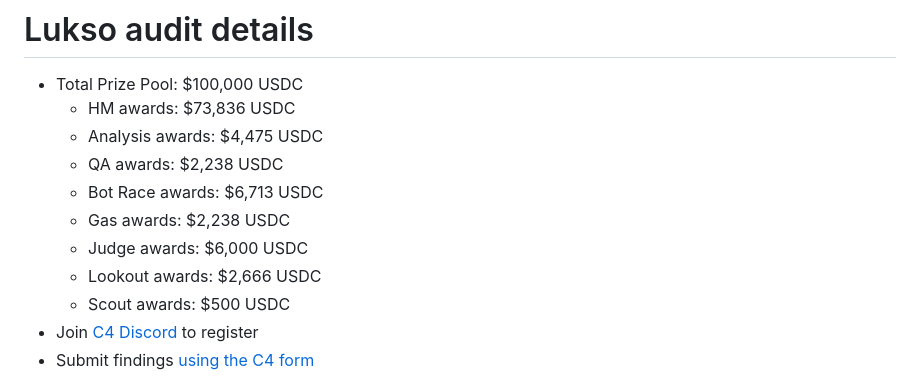
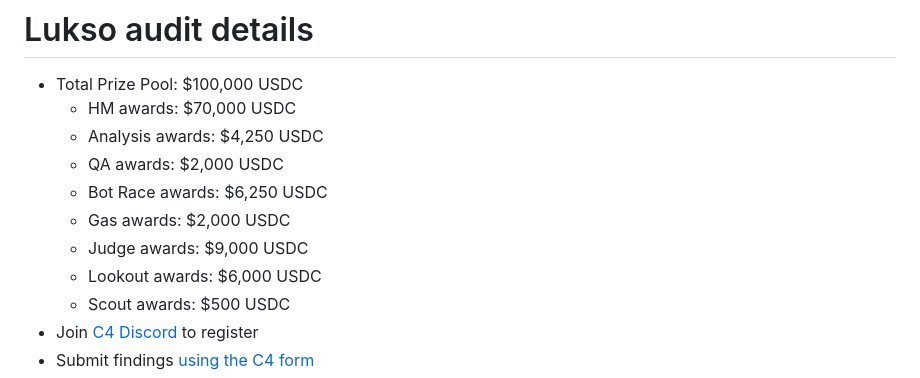
Before and after one commit to code-423n4/2023-06-lukso, a Markdown page: README.md, the part around the change. GitHub-like rendering.

```diff
--- a/README.md
+++ b/README.md
@@ -49,13 +49,13 @@ Under "SPONSORS ADD INFO HERE" heading below, include the following:
 
 # Lukso audit details
 - Total Prize Pool: $100,000 USDC
-  - HM awards: $73,836 USDC
-  - Analysis awards: $4,475 USDC
-  - QA awards: $2,238 USDC
-  - Bot Race awards: $6,713 USDC
-  - Gas awards: $2,238 USDC
-  - Judge awards: $6,000 USDC
-  - Lookout awards: $2,666 USDC
+  - HM awards: $70,000 USDC
+  - Analysis awards: $4,250 USDC
+  - QA awards: $2,000 USDC
+  - Bot Race awards: $6,250 USDC
+  - Gas awards: $2,000 USDC
+  - Judge awards: $9,000 USDC
+  - Lookout awards: $6,000 USDC
   - Scout awards: $500 USDC
 - Join [C4 Discord](https://discord.gg/code4rena) to register
 - Submit findings [using the C4 form](https://code4rena.com/contests/2023-06-lukso/submit)
```
